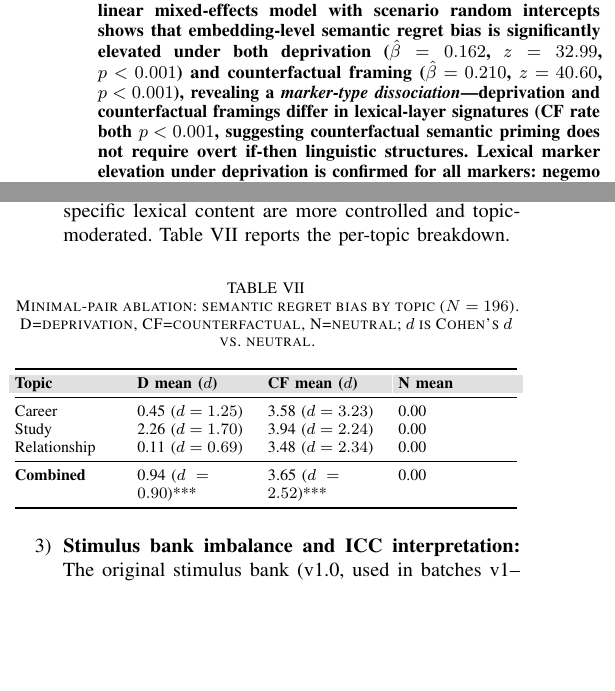
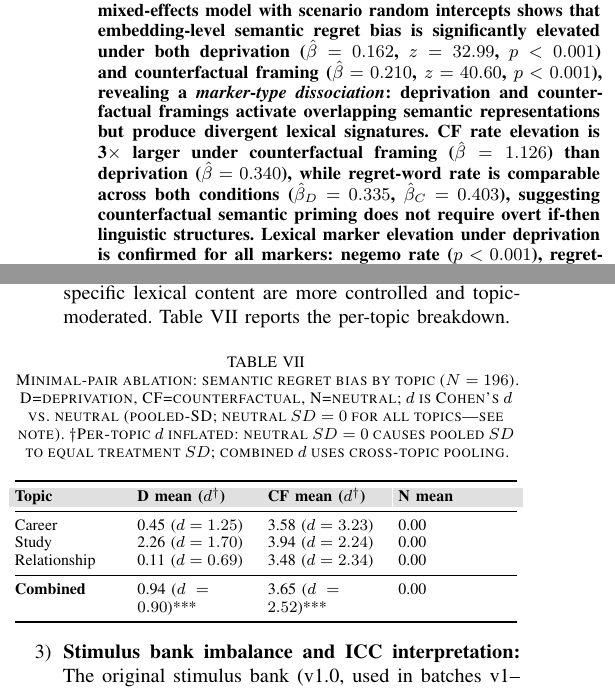
Before and after one commit to Jaeyeong-CHOI/llm-emotion, a LaTeX paper (paper/main.tex): two parts of the columns of pages 1 and 7 of 9, joined at a grey line, cut so that both start at the same text, the shorter picture padded with empty space. Compiled offline with pdfLaTeX.

Commit message:
fix: Discussion betas synced to LME (0.434→0.335, 0.173→0.153, 1.454→1.126, 0.466→0.340); abstract broken sentence repaired; Table 7 d-inflation footnote added; PDF recompiled

```diff
--- a/paper/main.tex
+++ b/paper/main.tex
@@ -46,7 +46,7 @@ DGIST EECS\\
 We investigate prompt-conditioned lexical activation in LLMs: under what prompting conditions does regret-like language systematically appear in generated text?
 Using a $3 \times 3$ controlled design with temperature as a continuous covariate ($N_\text{total}=6{,}072$, 39 batches; 27 model variants spanning seven organizations), we treat regret-associated language as a behavioral signal of prompt-conditioned generation, not as evidence of subjective experience.
 The strongest finding is the \textbf{ruminative persona effect} ($z=18.58$, $p<0.001$ for embedding bias): system-prompt persona instructions are more reliable levers for affect-laden generation than user-prompt framing.
-A confirmatory linear mixed-effects model with scenario random intercepts shows that embedding-level semantic regret bias is significantly elevated under both deprivation ($\hat{\beta}=0.162$, $z=32.99$, $p<0.001$) and counterfactual framing ($\hat{\beta}=0.210$, $z=40.60$, $p<0.001$), revealing a \emph{marker-type dissociation}---deprivation and counterfactual framings differ in lexical-layer signatures (CF rate both $p<0.001$, suggesting counterfactual semantic priming does not require overt if-then linguistic structures.
+A confirmatory linear mixed-effects model with scenario random intercepts shows that embedding-level semantic regret bias is significantly elevated under both deprivation ($\hat{\beta}=0.162$, $z=32.99$, $p<0.001$) and counterfactual framing ($\hat{\beta}=0.210$, $z=40.60$, $p<0.001$), revealing a \emph{marker-type dissociation}: deprivation and counterfactual framings activate overlapping semantic representations but produce divergent lexical signatures. CF rate elevation is 3$\times$ larger under counterfactual framing ($\hat{\beta}=1.126$) than deprivation ($\hat{\beta}=0.340$), while regret-word rate is comparable across both conditions ($\hat{\beta}_D=0.335$, $\hat{\beta}_C=0.403$), suggesting counterfactual semantic priming does not require overt if-then linguistic structures.
 Lexical marker elevation under deprivation is confirmed for all markers: negemo rate ($p<0.001$), regret-word rate ($p<0.001$), and CF rate ($p<0.001$).
 These patterns replicate directionally across all model variants tested.
 Code, stimuli, and outputs are publicly available.
@@ -564,7 +564,7 @@ The ruminative persona effect, discussed above as the headline finding, reinforc
   \item \textbf{Prompt confound:} The deprivation prompt explicitly requests emotional content, so some marker elevation is trivially expected. A minimal-pair ablation ($3$ topics $\times 3$ framings $\times n\!\approx\!10$/cell; both GPT-4o and Gemini-2.5-Flash; $N=196$) was conducted to address this. Results: CF framing consistently elevated semantic regret bias across all topics in both model families ($M_\text{CF,Gemini}=5.03$, $d=4.45$; $M_\text{CF,GPT4o}=1.82$, $d=4.19$; combined $d=2.52$, $t=15.13$, $p<0.001$). Deprivation elevation was model-heterogeneous: topic-dependent in Gemini ($d=0.73$ pooled; significant only for the study-exam topic) but more consistent in GPT-4o ($M_\text{dep}=0.87$, $d=1.86$ pooled, elevation present in all three topics; combined $d=0.90$, $t=4.80$, $p<0.001$). For lexical regret markers (regret\_word\_rate), the dissociation was reversed: deprivation showed a stronger effect ($d=0.90$, $p<0.001$) than counterfactual ($d=0.59$, $p<0.001$), confirming that semantic bias captures CF framing artefacts while lexical regret tracks deprivation-specific content. The pattern supports the interpretation that CF framing is a robust cross-model semantic activator, whereas deprivation effects on regret-specific lexical content are more controlled and topic-moderated. Table~\ref{tab:ablation_topic} reports the per-topic breakdown.
 
 \begin{table}[ht]
-\caption{Minimal-pair ablation: semantic regret bias by topic ($N=196$). D=deprivation, CF=counterfactual, N=neutral; $d$ is Cohen's $d$ vs.\ neutral.}
+\caption{Minimal-pair ablation: semantic regret bias by topic ($N=196$). D=deprivation, CF=counterfactual, N=neutral; $d$ is Cohen's $d$ vs.\ neutral (pooled-SD; neutral $SD=0$ for all topics---see note). $\dagger$Per-topic $d$ inflated: neutral $SD=0$ causes pooled $SD$ to equal treatment $SD$; combined $d$ uses cross-topic pooling.}
 \label{tab:ablation_topic}
 \footnotesize\centering
 \begin{tabularx}{\linewidth}{@{}>{\RaggedRight\arraybackslash}p{0.22\linewidth}
@@ -573,7 +573,7 @@ The ruminative persona effect, discussed above as the headline finding, reinforc
 >{\RaggedRight\arraybackslash}X@{}}
 \toprule
 \rowcolor{tableheader}
-\textbf{Topic} & \textbf{D mean ($d$)} & \textbf{CF mean ($d$)} & \textbf{N mean} \\
+\textbf{Topic} & \textbf{D mean ($d^\dagger$)} & \textbf{CF mean ($d^\dagger$)} & \textbf{N mean} \\
 \midrule
 Career  & 0.45 ($d=1.25$) & 3.58 ($d=3.23$) & 0.00 \\
 Study   & 2.26 ($d=1.70$) & 3.94 ($d=2.24$) & 0.00 \\
```
Also changed, not shown: paper/main.pdf, paper/main.tex (6 more changed lines).
